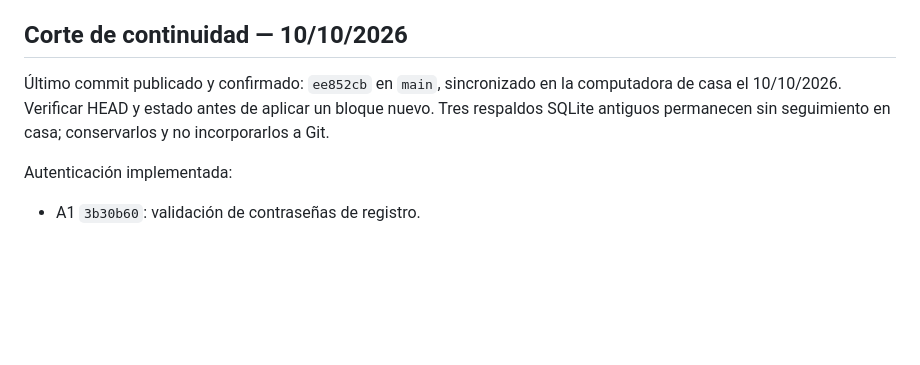
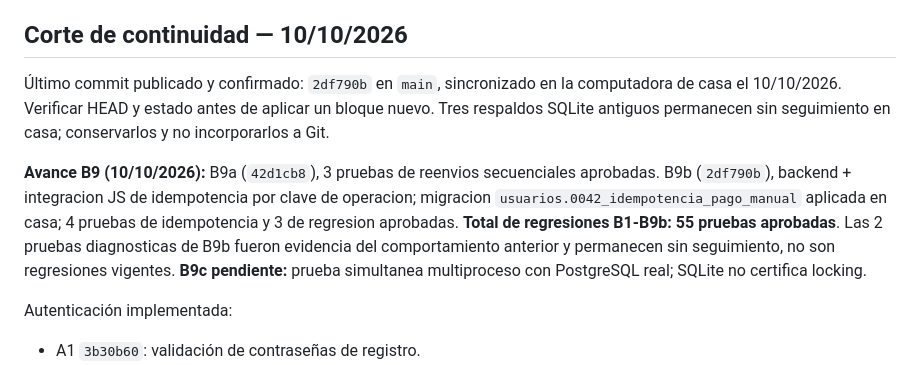
Before and after one commit to emmanueletchepare/OrdenaClick, a Markdown page: Archivos de proyecto/01_CONTINUIDAD_IA.md, the part around the change. GitHub-like rendering; blank space fills up the shorter version.

Commit message:
docs: registra avances de idempotencia B9

```diff
--- a/Archivos de proyecto/01_CONTINUIDAD_IA.md
+++ b/Archivos de proyecto/01_CONTINUIDAD_IA.md
@@ -18,7 +18,9 @@ Código y tests prevalecen sobre documentación histórica.
 
 ## Corte de continuidad — 10/10/2026
 
-Último commit publicado y confirmado: `ee852cb` en `main`, sincronizado en la computadora de casa el 10/10/2026. Verificar HEAD y estado antes de aplicar un bloque nuevo. Tres respaldos SQLite antiguos permanecen sin seguimiento en casa; conservarlos y no incorporarlos a Git.
+Último commit publicado y confirmado: `2df790b` en `main`, sincronizado en la computadora de casa el 10/10/2026. Verificar HEAD y estado antes de aplicar un bloque nuevo. Tres respaldos SQLite antiguos permanecen sin seguimiento en casa; conservarlos y no incorporarlos a Git.
+
+**Avance B9 (10/10/2026):** B9a (`42d1cb8`), 3 pruebas de reenvios secuenciales aprobadas. B9b (`2df790b`), backend + integracion JS de idempotencia por clave de operacion; migracion `usuarios.0042_idempotencia_pago_manual` aplicada en casa; 4 pruebas de idempotencia y 3 de regresion aprobadas. **Total de regresiones B1-B9b: 55 pruebas aprobadas**. Las 2 pruebas diagnosticas de B9b fueron evidencia del comportamiento anterior y permanecen sin seguimiento, no son regresiones vigentes. **B9c pendiente:** prueba simultanea multiproceso con PostgreSQL real; SQLite no certifica locking.
 
 Autenticación implementada:
 
```
Also changed, not shown: Archivos de proyecto/00_RUMBO_Y_ESTADO.md (+2 -0 lines), Archivos de proyecto/BASE_SERVER_SEGURIDAD.md (+2 -0 lines).
